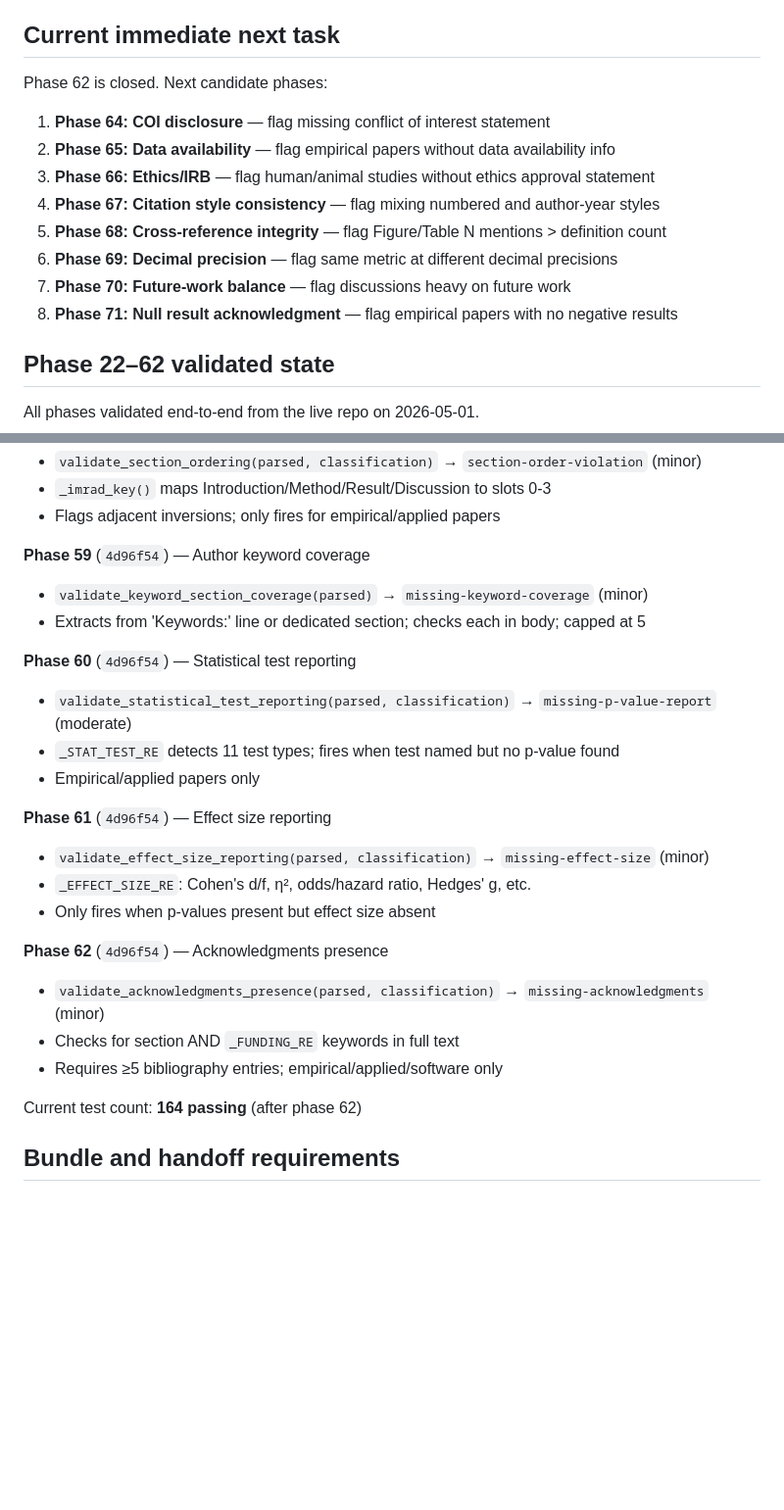
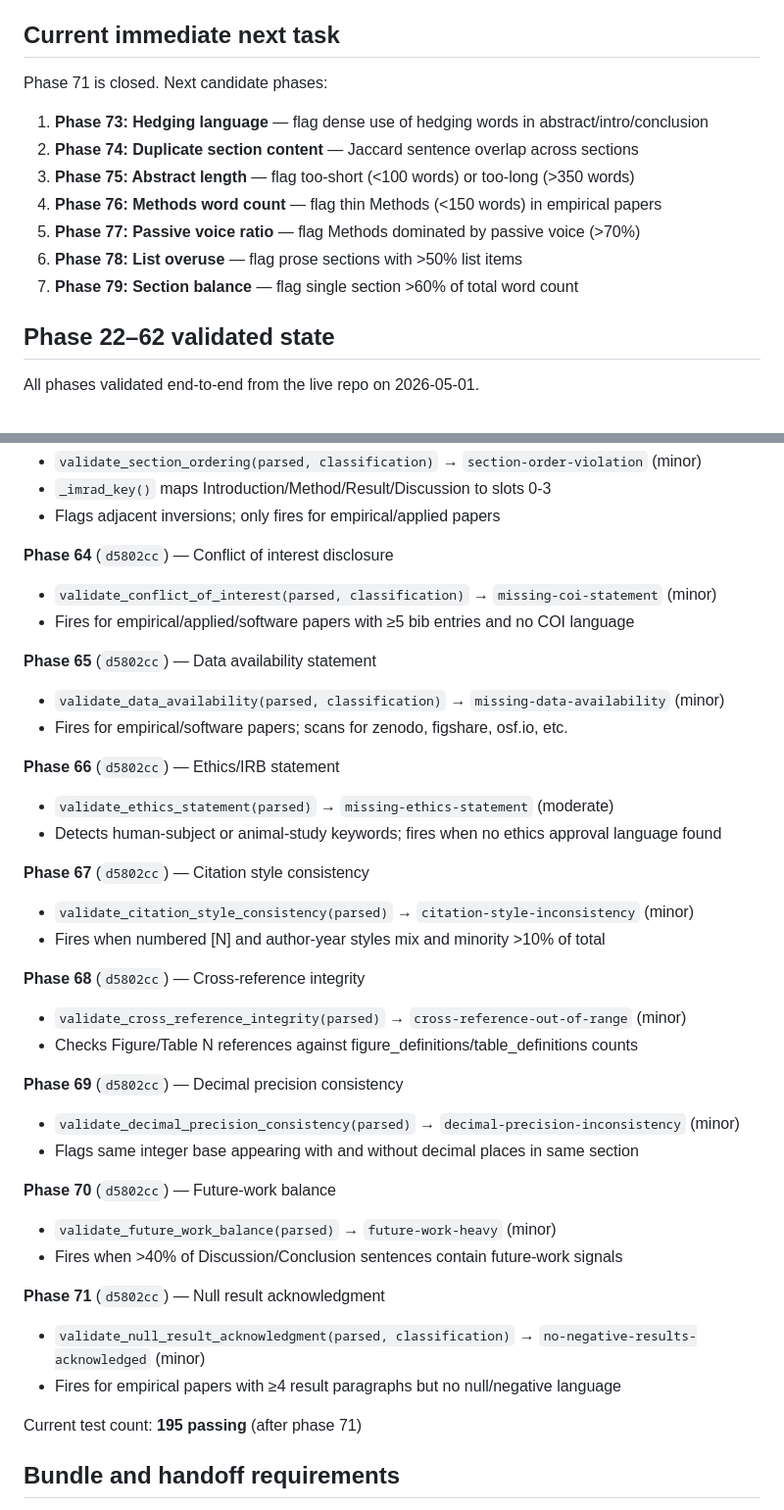
Before and after one commit to dhetting/manuscript-audit, a Markdown page: MEMORY.md, 2 parts joined by grey strips. Shown at 98% size. GitHub-like rendering; blank space fills up the shorter version.

Commit message:
docs: update MEMORY.md through phase 71
Co-authored-by: Copilot <223556219+Copilot@users.noreply.github.com>

```diff
--- a/MEMORY.md
+++ b/MEMORY.md
@@ -391,15 +391,14 @@ Known limitations (acceptable for MVP):
 
 ## Current immediate next task
 
-Phase 62 is closed. Next candidate phases:
-1. **Phase 64: COI disclosure** — flag missing conflict of interest statement
-2. **Phase 65: Data availability** — flag empirical papers without data availability info
-3. **Phase 66: Ethics/IRB** — flag human/animal studies without ethics approval statement
-4. **Phase 67: Citation style consistency** — flag mixing numbered and author-year styles
-5. **Phase 68: Cross-reference integrity** — flag Figure/Table N mentions > definition count
-6. **Phase 69: Decimal precision** — flag same metric at different decimal precisions
-7. **Phase 70: Future-work balance** — flag discussions heavy on future work
-8. **Phase 71: Null result acknowledgment** — flag empirical papers with no negative results
+Phase 71 is closed. Next candidate phases:
+1. **Phase 73: Hedging language** — flag dense use of hedging words in abstract/intro/conclusion
+2. **Phase 74: Duplicate section content** — Jaccard sentence overlap across sections
+3. **Phase 75: Abstract length** — flag too-short (<100 words) or too-long (>350 words)
+4. **Phase 76: Methods word count** — flag thin Methods (<150 words) in empirical papers
+5. **Phase 77: Passive voice ratio** — flag Methods dominated by passive voice (>70%)
+6. **Phase 78: List overuse** — flag prose sections with >50% list items
+7. **Phase 79: Section balance** — flag single section >60% of total word count
 
 ## Phase 22–62 validated state
 
@@ -552,26 +551,39 @@ All phases validated end-to-end from the live repo on 2026-05-01.
 - `_imrad_key()` maps Introduction/Method/Result/Discussion to slots 0-3
 - Flags adjacent inversions; only fires for empirical/applied papers
 
-**Phase 59** (`4d96f54`) — Author keyword coverage
-- `validate_keyword_section_coverage(parsed)` → `missing-keyword-coverage` (minor)
-- Extracts from 'Keywords:' line or dedicated section; checks each in body; capped at 5
+**Phase 64** (`d5802cc`) — Conflict of interest disclosure
+- `validate_conflict_of_interest(parsed, classification)` → `missing-coi-statement` (minor)
+- Fires for empirical/applied/software papers with ≥5 bib entries and no COI language
 
-**Phase 60** (`4d96f54`) — Statistical test reporting
-- `validate_statistical_test_reporting(parsed, classification)` → `missing-p-value-report` (moderate)
-- `_STAT_TEST_RE` detects 11 test types; fires when test named but no p-value found
-- Empirical/applied papers only
+**Phase 65** (`d5802cc`) — Data availability statement
+- `validate_data_availability(parsed, classification)` → `missing-data-availability` (minor)
+- Fires for empirical/software papers; scans for zenodo, figshare, osf.io, etc.
 
-**Phase 61** (`4d96f54`) — Effect size reporting
-- `validate_effect_size_reporting(parsed, classification)` → `missing-effect-size` (minor)
-- `_EFFECT_SIZE_RE`: Cohen's d/f, η², odds/hazard ratio, Hedges' g, etc.
-- Only fires when p-values present but effect size absent
+**Phase 66** (`d5802cc`) — Ethics/IRB statement
+- `validate_ethics_statement(parsed)` → `missing-ethics-statement` (moderate)
+- Detects human-subject or animal-study keywords; fires when no ethics approval language found
 
-**Phase 62** (`4d96f54`) — Acknowledgments presence
-- `validate_acknowledgments_presence(parsed, classification)` → `missing-acknowledgments` (minor)
-- Checks for section AND `_FUNDING_RE` keywords in full text
-- Requires ≥5 bibliography entries; empirical/applied/software only
+**Phase 67** (`d5802cc`) — Citation style consistency
+- `validate_citation_style_consistency(parsed)` → `citation-style-inconsistency` (minor)
+- Fires when numbered [N] and author-year styles mix and minority >10% of total
 
-Current test count: **164 passing** (after phase 62)
+**Phase 68** (`d5802cc`) — Cross-reference integrity
+- `validate_cross_reference_integrity(parsed)` → `cross-reference-out-of-range` (minor)
+- Checks Figure/Table N references against figure_definitions/table_definitions counts
+
+**Phase 69** (`d5802cc`) — Decimal precision consistency
+- `validate_decimal_precision_consistency(parsed)` → `decimal-precision-inconsistency` (minor)
+- Flags same integer base appearing with and without decimal places in same section
+
+**Phase 70** (`d5802cc`) — Future-work balance
+- `validate_future_work_balance(parsed)` → `future-work-heavy` (minor)
+- Fires when >40% of Discussion/Conclusion sentences contain future-work signals
+
+**Phase 71** (`d5802cc`) — Null result acknowledgment
+- `validate_null_result_acknowledgment(parsed, classification)` → `no-negative-results-acknowledged` (minor)
+- Fires for empirical papers with ≥4 result paragraphs but no null/negative language
+
+Current test count: **195 passing** (after phase 71)
 
 
 ## Bundle and handoff requirements
```
